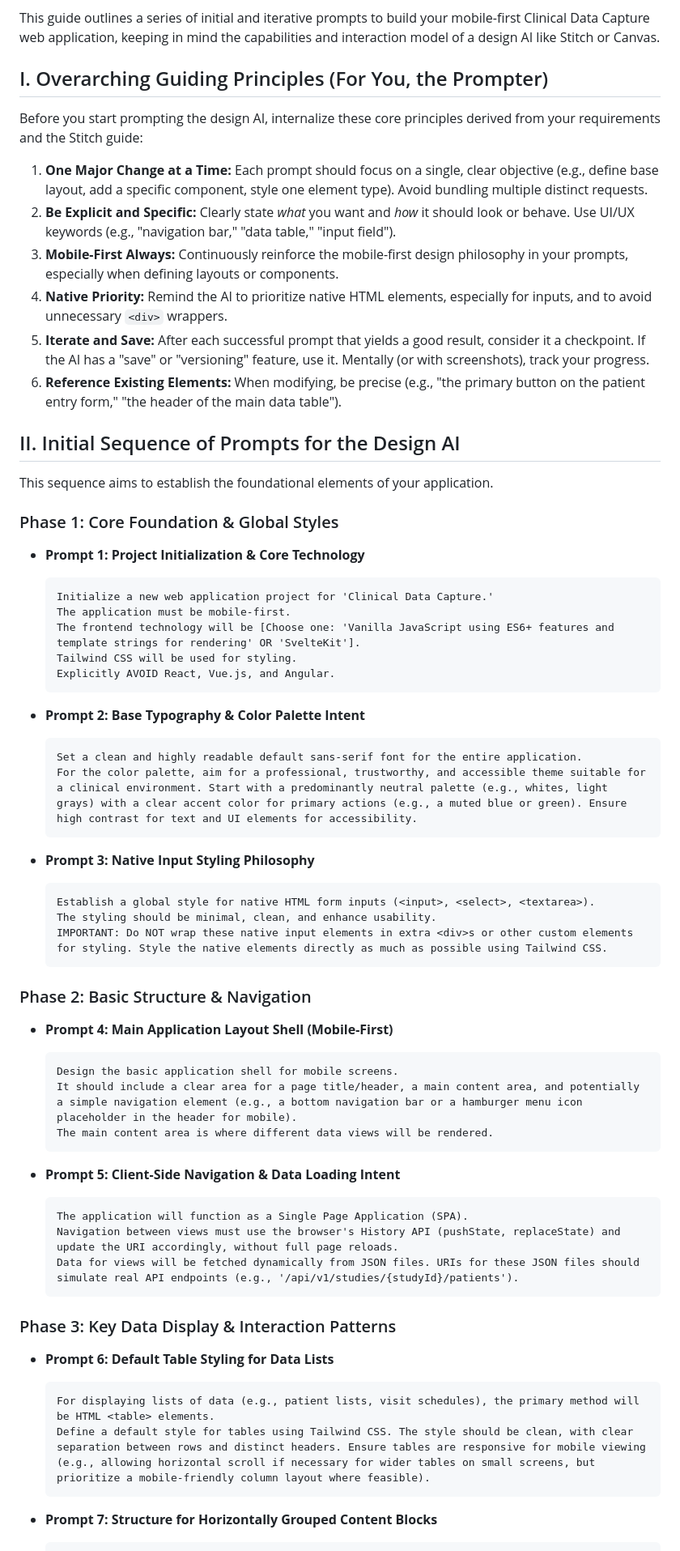
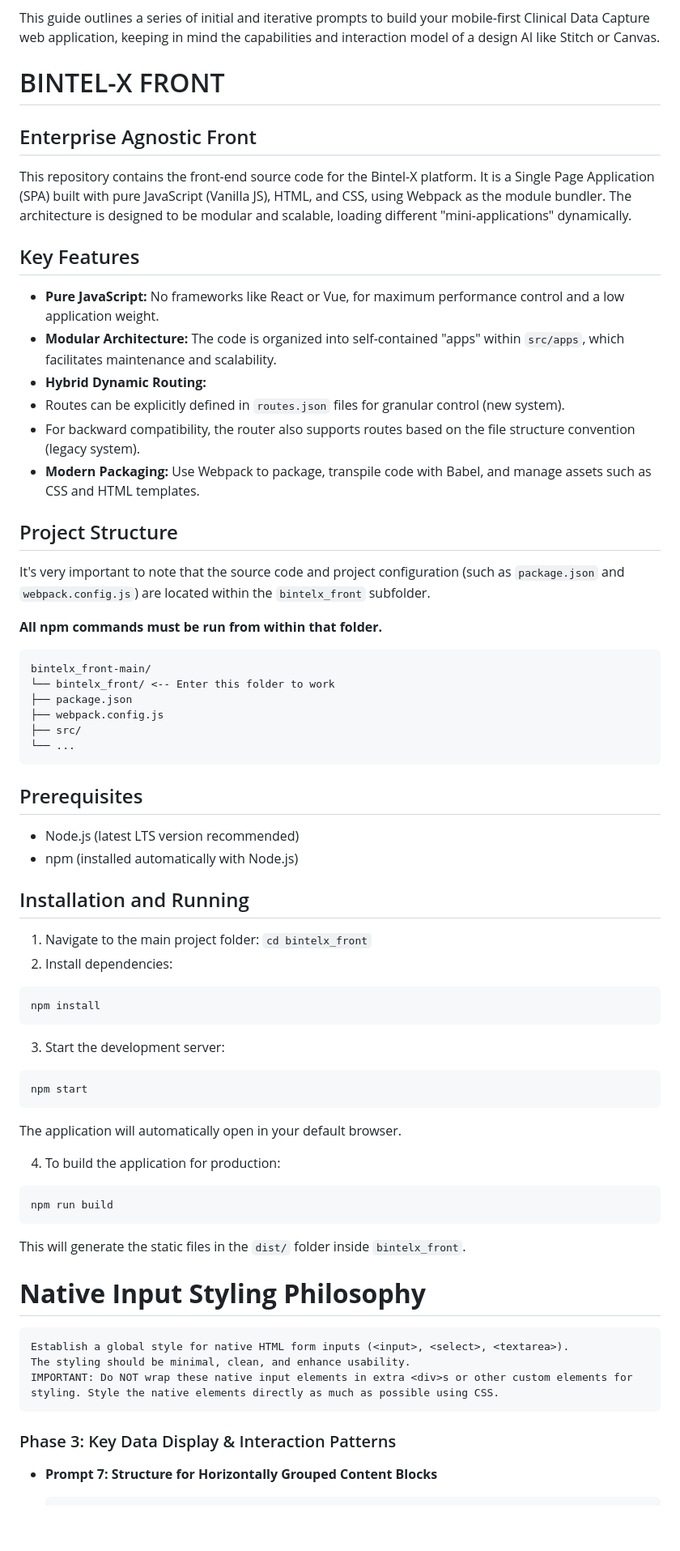
Before and after one commit to QuijoteShin/bintelx_front, a Markdown page: README.md, the part around the change. Shown: that part at 81% size. Rendered like a GitHub page; blank space fills up the shorter version.

````diff
--- a/README.md
+++ b/README.md
@@ -3,68 +3,69 @@ ENTERPRISE BOILERPLATE  UI WITH UX IN MIND
 
 This guide outlines a series of initial and iterative prompts to build your mobile-first Clinical Data Capture web application, keeping in mind the capabilities and interaction model of a design AI like Stitch or Canvas.
 
-## I. Overarching Guiding Principles (For You, the Prompter)
+# BINTEL-X FRONT
+## Enterprise Agnostic Front
 
-Before you start prompting the design AI, internalize these core principles derived from your requirements and the Stitch guide:
+This repository contains the front-end source code for the Bintel-X platform. It is a Single Page Application (SPA) built with pure JavaScript (Vanilla JS), HTML, and CSS, using Webpack as the module bundler. The architecture is designed to be modular and scalable, loading different "mini-applications" dynamically.
 
-1.  **One Major Change at a Time:** Each prompt should focus on a single, clear objective (e.g., define base layout, add a specific component, style one element type). Avoid bundling multiple distinct requests.
-2.  **Be Explicit and Specific:** Clearly state *what* you want and *how* it should look or behave. Use UI/UX keywords (e.g., "navigation bar," "data table," "input field").
-3.  **Mobile-First Always:** Continuously reinforce the mobile-first design philosophy in your prompts, especially when defining layouts or components.
-4.  **Native Priority:** Remind the AI to prioritize native HTML elements, especially for inputs, and to avoid unnecessary `<div>` wrappers.
-5.  **Iterate and Save:** After each successful prompt that yields a good result, consider it a checkpoint. If the AI has a "save" or "versioning" feature, use it. Mentally (or with screenshots), track your progress.
-6.  **Reference Existing Elements:** When modifying, be precise (e.g., "the primary button on the patient entry form," "the header of the main data table").
+## Key Features
 
-## II. Initial Sequence of Prompts for the Design AI
+* **Pure JavaScript:** No frameworks like React or Vue, for maximum performance control and a low application weight.
+* **Modular Architecture:** The code is organized into self-contained "apps" within `src/apps`, which facilitates maintenance and scalability.
+* **Hybrid Dynamic Routing:**
+* Routes can be explicitly defined in `routes.json` files for granular control (new system).
+* For backward compatibility, the router also supports routes based on the file structure convention (legacy system).
+* **Modern Packaging:** Use Webpack to package, transpile code with Babel, and manage assets such as CSS and HTML templates.
 
-This sequence aims to establish the foundational elements of your application.
+## Project Structure
 
-### Phase 1: Core Foundation & Global Styles
+It's very important to note that the source code and project configuration (such as `package.json` and `webpack.config.js`) are located within the `bintelx_front` subfolder.
 
-* **Prompt 1: Project Initialization & Core Technology**
-    ```
-    Initialize a new web application project for 'Clinical Data Capture.'
-    The application must be mobile-first.
-    The frontend technology will be [Choose one: 'Vanilla JavaScript using ES6+ features and template strings for rendering' OR 'SvelteKit'].
-    Tailwind CSS will be used for styling.
-    Explicitly AVOID React, Vue.js, and Angular.
-    ```
+**All npm commands must be run from within that folder.**
 
-* **Prompt 2: Base Typography & Color Palette Intent**
-    ```
-    Set a clean and highly readable default sans-serif font for the entire application.
-    For the color palette, aim for a professional, trustworthy, and accessible theme suitable for a clinical environment. Start with a predominantly neutral palette (e.g., whites, light grays) with a clear accent color for primary actions (e.g., a muted blue or green). Ensure high contrast for text and UI elements for accessibility.
-    ```
+```
+bintelx_front-main/
+└── bintelx_front/ <-- Enter this folder to work
+├── package.json
+├── webpack.config.js
+├── src/
+└── ...
+```
 
-* **Prompt 3: Native Input Styling Philosophy**
-    ```
+## Prerequisites
+
+* Node.js (latest LTS version recommended)
+* npm (installed automatically with Node.js)
+
+## Installation and Running
+
+1. Navigate to the main project folder: `cd bintelx_front`
+2. Install dependencies:
+```sh
+npm install
+```
+3. Start the development server:
+```sh
+npm start
+```
+The application will automatically open in your default browser.
+
+4. To build the application for production:
+```sh
+npm run build
+```
+This will generate the static files in the `dist/` folder inside `bintelx_front`.
+
+# **Native Input Styling Philosophy**
     Establish a global style for native HTML form inputs (<input>, <select>, <textarea>).
     The styling should be minimal, clean, and enhance usability.
-    IMPORTANT: Do NOT wrap these native input elements in extra <div>s or other custom elements for styling. Style the native elements directly as much as possible using Tailwind CSS.
-    ```
+    IMPORTANT: Do NOT wrap these native input elements in extra <div>s or other custom elements for styling. Style the native elements directly as much as possible using CSS.
 
-### Phase 2: Basic Structure & Navigation
 
-* **Prompt 4: Main Application Layout Shell (Mobile-First)**
-    ```
-    Design the basic application shell for mobile screens.
-    It should include a clear area for a page title/header, a main content area, and potentially a simple navigation element (e.g., a bottom navigation bar or a hamburger menu icon placeholder in the header for mobile).
-    The main content area is where different data views will be rendered.
-    ```
 
-* **Prompt 5: Client-Side Navigation & Data Loading Intent**
-    ```
-    The application will function as a Single Page Application (SPA).
-    Navigation between views must use the browser's History API (pushState, replaceState) and update the URI accordingly, without full page reloads.
-    Data for views will be fetched dynamically from JSON files. URIs for these JSON files should simulate real API endpoints (e.g., '/api/v1/studies/{studyId}/patients').
-    ```
 
 ### Phase 3: Key Data Display & Interaction Patterns
 
-* **Prompt 6: Default Table Styling for Data Lists**
-    ```
-    For displaying lists of data (e.g., patient lists, visit schedules), the primary method will be HTML <table> elements.
-    Define a default style for tables using Tailwind CSS. The style should be clean, with clear separation between rows and distinct headers. Ensure tables are responsive for mobile viewing (e.g., allowing horizontal scroll if necessary for wider tables on small screens, but prioritize a mobile-friendly column layout where feasible).
-    ```
 
 * **Prompt 7: Structure for Horizontally Grouped Content Blocks**
     ```
````
